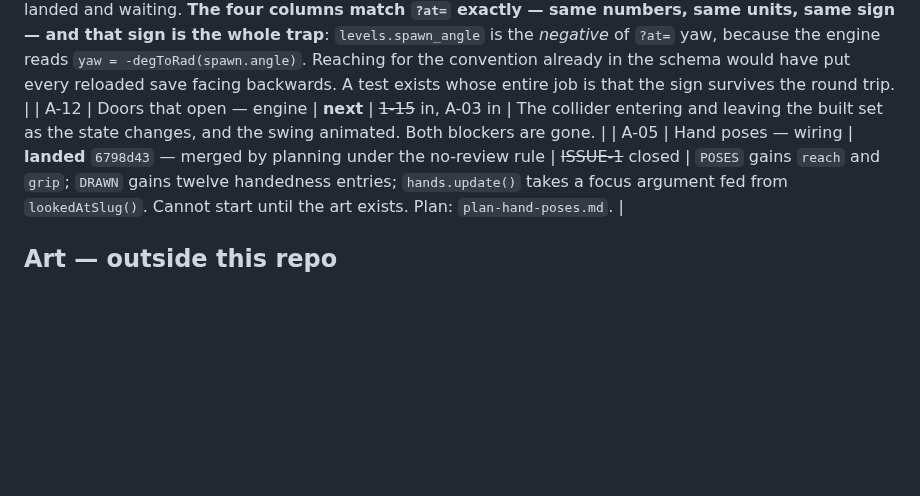
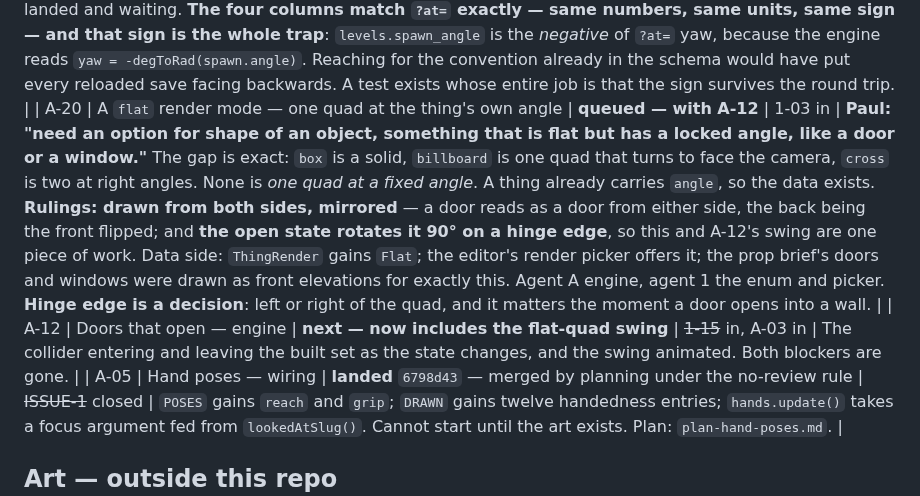
Before and after one commit to silent-8ch/life_game, a Markdown page: docs/tasks.md, the part around the change. Rendered like a GitHub page; blank space fills up the shorter version.

Commit message:
A flat render mode: one quad at a locked angle, for doors and windows
box is a solid, billboard turns to face you, cross is two quads crossed.
Nothing is one quad at a fixed angle, which is what a door or a window is.
A thing already has an angle. Both sides, mirrored; the open state swings
it 90 degrees on a hinge, so this and the door engine half are one job.

Co-Authored-By: Claude Opus 5 (1M context) <noreply@anthropic.com>

```diff
--- a/docs/tasks.md
+++ b/docs/tasks.md
@@ -156,7 +156,8 @@ under Vitest, Pest **476 of 476, 3149 assertions**, 63 component, ten levels see
 
 **Two constraints, and the first is fatal if missed.** `scanRow(canvas, legend, row)` **takes the legend**, and `paintWalls` assigns colours by walking the scene graph with an incrementing step — so the legend is a property of that build, not of the image. **A colour screen saved without its legend cannot be decoded by anything, ever.** Save the legend JSON beside the images or the feature does not work. Second: `preserveDrawingBuffer` is `probe !== null`, so a normal play session cannot read its own frame today — say what turning it on for everybody costs before doing it. |
 | A-13 | Save where you are — client half | **next, after A-11b** | 1-17 in | Read `standingAt` at load, post to `games.position.store` while walking. The contract is landed and waiting. **The four columns match `?at=` exactly — same numbers, same units, same sign — and that sign is the whole trap**: `levels.spawn_angle` is the *negative* of `?at=` yaw, because the engine reads `yaw = -degToRad(spawn.angle)`. Reaching for the convention already in the schema would have put every reloaded save facing backwards. A test exists whose entire job is that the sign survives the round trip. |
-| A-12 | Doors that open — engine | **next** | ~~1-15~~ in, A-03 in | The collider entering and leaving the built set as the state changes, and the swing animated. Both blockers are gone. |
+| A-20 | A `flat` render mode — one quad at the thing's own angle | **queued — with A-12** | 1-03 in | **Paul: "need an option for shape of an object, something that is flat but has a locked angle, like a door or a window."** The gap is exact: `box` is a solid, `billboard` is one quad that turns to face the camera, `cross` is two at right angles. None is *one quad at a fixed angle*. A thing already carries `angle`, so the data exists. **Rulings: drawn from both sides, mirrored** — a door reads as a door from either side, the back being the front flipped; and **the open state rotates it 90° on a hinge edge**, so this and A-12's swing are one piece of work. Data side: `ThingRender` gains `Flat`; the editor's render picker offers it; the prop brief's doors and windows were drawn as front elevations for exactly this. Agent A engine, agent 1 the enum and picker. **Hinge edge is a decision**: left or right of the quad, and it matters the moment a door opens into a wall. |
+| A-12 | Doors that open — engine | **next — now includes the flat-quad swing** | ~~1-15~~ in, A-03 in | The collider entering and leaving the built set as the state changes, and the swing animated. Both blockers are gone. |
 | A-05 | Hand poses — wiring | **landed** `6798d43` — merged by planning under the no-review rule | ~~ISSUE-1~~ closed | `POSES` gains `reach` and `grip`; `DRAWN` gains twelve handedness entries; `hands.update()` takes a focus argument fed from `lookedAtSlug()`. Cannot start until the art exists. Plan: `plan-hand-poses.md`. |
 
 ## Art — outside this repo
```
